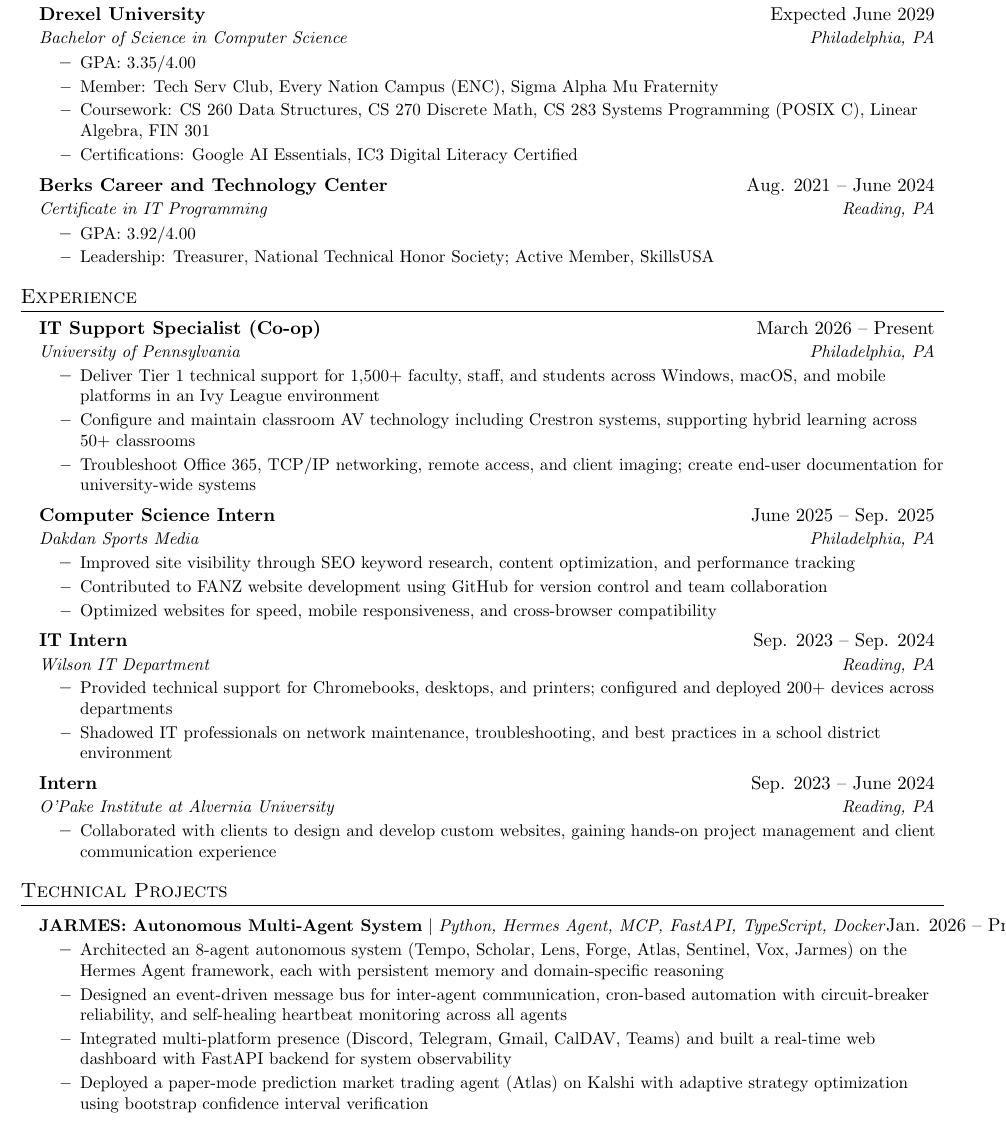
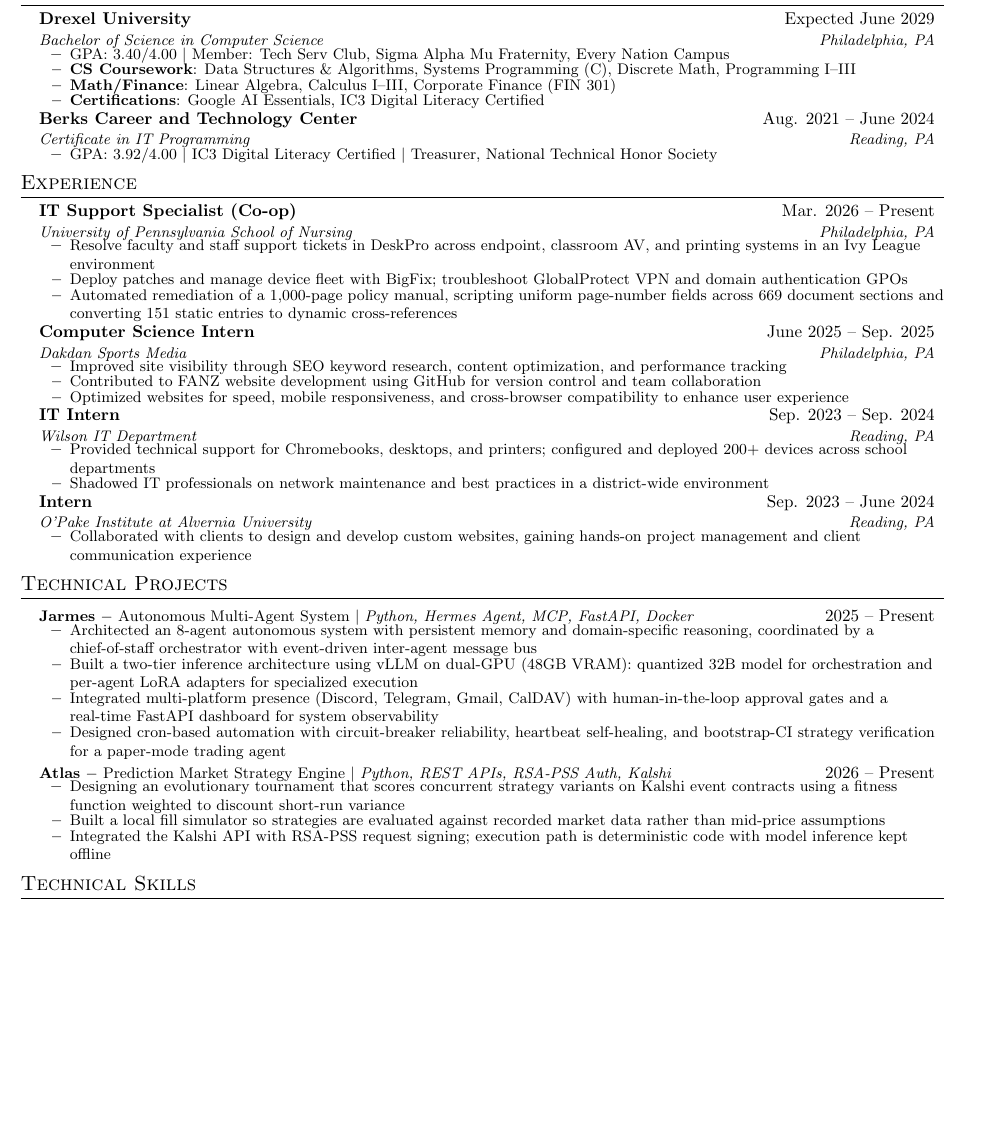
Before and after one commit to Jsardhara/forge-projects, a LaTeX CV (resume-jyot.tex): part of page 1 of 2 before the commit and part of the page after it, cut so that both start at the same text, the shorter picture padded with empty space. Compiled offline with pdfLaTeX.

Commit message:
update resume v2

```diff
--- a/resume-jyot.tex
+++ b/resume-jyot.tex
@@ -1,11 +1,11 @@
-%-------------------------
+%------------------------
 % Resume in LaTeX
 % Author : Jyot Sardhara
 % Based off of: https://github.com/sb2nov/resume
 % License : MIT
 %------------------------
 
-\documentclass[letterpaper,11pt]{article}
+\documentclass[letterpaper,10pt]{article}
 
 \usepackage{latexsym}
 \usepackage[empty]{fullpage}
@@ -21,12 +21,11 @@
 \input{glyphtounicode}
 
 \pagestyle{fancy}
-\fancyhf{} % clear all header and footer fields
+\fancyhf{}
 \fancyfoot{}
 \renewcommand{\headrulewidth}{0pt}
 \renewcommand{\footrulewidth}{0pt}
 
-% Adjust margins
 \addtolength{\oddsidemargin}{-0.5in}
 \addtolength{\evensidemargin}{-0.5in}
 \addtolength{\textwidth}{1in}
@@ -71,11 +64,8 @@
 
 \newcommand{\resumeSubHeadingListStart}{\begin{itemize}[leftmargin=0.15in, label={}]}
 \newcommand{\resumeSubHeadingListEnd}{\end{itemize}}
-\newcommand{\resumeItemListStart}{\begin{itemize}}
+\newcommand{\resumeItemListStart}{\begin{itemize}[leftmargin=0.25in, itemsep=0pt, parsep=0pt, topsep=0pt]}
 \newcommand{\resumeItemListEnd}{\end{itemize}\vspace{-5pt}}
-
-%-------------------------------------------
-%%%%%%  RESUME STARTS HERE  %%%%%%%%%%%%%%%%%%%%%%%%%%%%
 
 \begin{document}
 
@@ -92,17 +82,16 @@
       {Drexel University}{Expected June 2029}
       {Bachelor of Science in Computer Science}{Philadelphia, PA}
       \resumeItemListStart
-        \resumeItem{GPA: 3.35/4.00 }
-        \resumeItem{Member: Tech Serv Club, Every Nation Campus (ENC), Sigma Alpha Mu Fraternity}
-        \resumeItem{Coursework: CS 260 Data Structures, CS 270 Discrete Math, CS 283 Systems Programming (POSIX C), Linear Algebra, FIN 301}
-        \resumeItem{Certifications: Google AI Essentials, IC3 Digital Literacy Certified}
+        \resumeItem{GPA: 3.40/4.00 $|$ Member: Tech Serv Club, Sigma Alpha Mu Fraternity, Every Nation Campus}
+        \resumeItem{\textbf{CS Coursework}: Data Structures \& Algorithms, Systems Programming (C), Discrete Math, Programming I--III}
+        \resumeItem{\textbf{Math/Finance}: Linear Algebra, Calculus I--III, Corporate Finance (FIN 301)}
+        \resumeItem{\textbf{Certifications}: Google AI Essentials, IC3 Digital Literacy Certified}
       \resumeItemListEnd
     \resumeSubheading
       {Berks Career and Technology Center}{Aug. 2021 -- June 2024}
       {Certificate in IT Programming}{Reading, PA}
       \resumeItemListStart
-        \resumeItem{GPA: 3.92/4.00}
-        \resumeItem{Leadership: Treasurer, National Technical Honor Society; Active Member, SkillsUSA}
+        \resumeItem{GPA: 3.92/4.00 $|$ IC3 Digital Literacy Certified $|$ Treasurer, National Technical Honor Society}
       \resumeItemListEnd
   \resumeSubHeadingListEnd
 
@@ -111,12 +100,12 @@
   \resumeSubHeadingListStart
 
     \resumeSubheading
-      {IT Support Specialist (Co-op)}{March 2026 -- Present}
-      {University of Pennsylvania}{Philadelphia, PA}
+      {IT Support Specialist (Co-op)}{Mar. 2026 -- Present}
+      {University of Pennsylvania School of Nursing}{Philadelphia, PA}
       \resumeItemListStart
-        \resumeItem{Deliver Tier 1 technical support for 1,500+ faculty, staff, and students across Windows, macOS, and mobile platforms in an Ivy League environment}
-        \resumeItem{Configure and maintain classroom AV technology including Crestron systems, supporting hybrid learning across 50+ classrooms}
-        \resumeItem{Troubleshoot Office 365, TCP/IP networking, remote access, and client imaging; create end-user documentation for university-wide systems}
+        \resumeItem{Resolve faculty and staff support tickets in DeskPro across endpoint, classroom AV, and printing systems in an Ivy League environment}
+        \resumeItem{Deploy patches and manage device fleet with BigFix; troubleshoot GlobalProtect VPN and domain authentication GPOs}
+        \resumeItem{Automated remediation of a 1,000-page policy manual, scripting uniform page-number fields across 669 document sections and converting 151 static entries to dynamic cross-references}
       \resumeItemListEnd
 
     \resumeSubheading
@@ -125,15 +114,15 @@
       \resumeItemListStart
         \resumeItem{Improved site visibility through SEO keyword research, content optimization, and performance tracking}
         \resumeItem{Contributed to FANZ website development using GitHub for version control and team collaboration}
-        \resumeItem{Optimized websites for speed, mobile responsiveness, and cross-browser compatibility}
+        \resumeItem{Optimized websites for speed, mobile responsiveness, and cross-browser compatibility to enhance user experience}
       \resumeItemListEnd
 
     \resumeSubheading
       {IT Intern}{Sep. 2023 -- Sep. 2024}
       {Wilson IT Department}{Reading, PA}
       \resumeItemListStart
-        \resumeItem{Provided technical support for Chromebooks, desktops, and printers; configured and deployed 200+ devices across departments}
-        \resumeItem{Shadowed IT professionals on network maintenance, troubleshooting, and best practices in a school district environment}
+        \resumeItem{Provided technical support for Chromebooks, desktops, and printers; configured and deployed 200+ devices across school departments}
+        \resumeItem{Shadowed IT professionals on network maintenance and best practices in a district-wide environment}
       \resumeItemListEnd
 
     \resumeSubheading
@@ -149,20 +138,24 @@
 \section{Technical Projects}
     \resumeSubHeadingListStart
       \resumeProjectHeading
-          {\textbf{JARMES: Autonomous Multi-Agent System} $|$ \emph{Python, Hermes Agent, MCP, FastAPI, TypeScript, Docker}}{Jan. 2026 -- Present}
+          {\textbf{Jarmes} $-$ Autonomous Multi-Agent System $|$ \emph{Python, Hermes Agent, MCP, FastAPI, Docker}}{2025 -- Present}
           \resumeItemListStart
-            \resumeItem{Architected an 8-agent autonomous system (Tempo, Scholar, Lens, Forge, Atlas, Sentinel, Vox, Jarmes) on the Hermes Agent framework, each with persistent memory and domain-specific reasoning}
-            \resumeItem{Designed an event-driven message bus for inter-agent communication, cron-based automation with circuit-breaker reliability, and self-healing heartbeat monitoring across all agents}
-            \resumeItem{Integrated multi-platform presence (Discord, Telegram, Gmail, CalDAV, Teams) and built a real-time web dashboard with FastAPI backend for system observability}
-            \resumeItem{Deployed a paper-mode prediction market trading agent (Atlas) on Kalshi with adaptive strategy optimization using bootstrap confidence interval verification}
+            \resumeItem{Architected an 8-agent autonomous system with persistent memory and domain-specific reasoning, coordinated by a chief-of-staff orchestrator with event-driven inter-agent message bus}
+            \resumeItem{Built a two-tier inference architecture using vLLM on dual-GPU (48GB VRAM): quantized 32B model for orchestration and per-agent LoRA adapters for specialized execution}
+            \resumeItem{Integrated multi-platform presence (Discord, Telegram, Gmail, CalDAV) with human-in-the-loop approval gates and a real-time FastAPI dashboard for system observability}
+            \resumeItem{Designed cron-based automation with circuit-breaker reliability, heartbeat self-healing, and bootstrap-CI strategy verification for a paper-mode trading agent}
+          \resumeItemListEnd
+      \resumeProjectHeading
+          {\textbf{Atlas} $-$ Prediction Market Strategy Engine $|$ \emph{Python, REST APIs, RSA-PSS Auth, Kalshi}}{2026 -- Present}
+          \resumeItemListStart
+            \resumeItem{Designing an evolutionary tournament that scores concurrent strategy variants on Kalshi event contracts using a fitness function weighted to discount short-run variance}
+            \resumeItem{Built a local fill simulator so strategies are evaluated against recorded market data rather than mid-price assumptions}
+            \resumeItem{Integrated the Kalshi API with RSA-PSS request signing; execution path is deterministic code with model inference kept offline}
           \resumeItemListEnd
     \resumeSubHeadingListEnd
 
 %-----------SKILLS-----------
-\section{Skills}
+\section{Technical Skills}
  \begin{itemize}[leftmargin=0.15in, label={}]
     \small{\item{
-     \textbf{Languages}{: Python, C, TypeScript, Dart (Flutter), HTML/CSS} \\
-     \textbf{AI \& Systems}{: Hermes Agent, MCP Protocol, LLM Orchestration, Autonomous Agents, Prompt Engineering, REST APIs} \\
-     \textbf{Developer Tools}{: Git, GitHub, FastAPI, Next.js, Docker, Firebase, VS Code} \\
-     \textbf{Platforms}{: Windows, macOS, Linux, Office 365, SharePoint}
+     \textbf{Languages}{: Python, C, TypeScript, Dart (Flutter), HTML/CSS, Bash} \\
```
Also changed, not shown: resume-jyot.tex (11 more changed lines).
